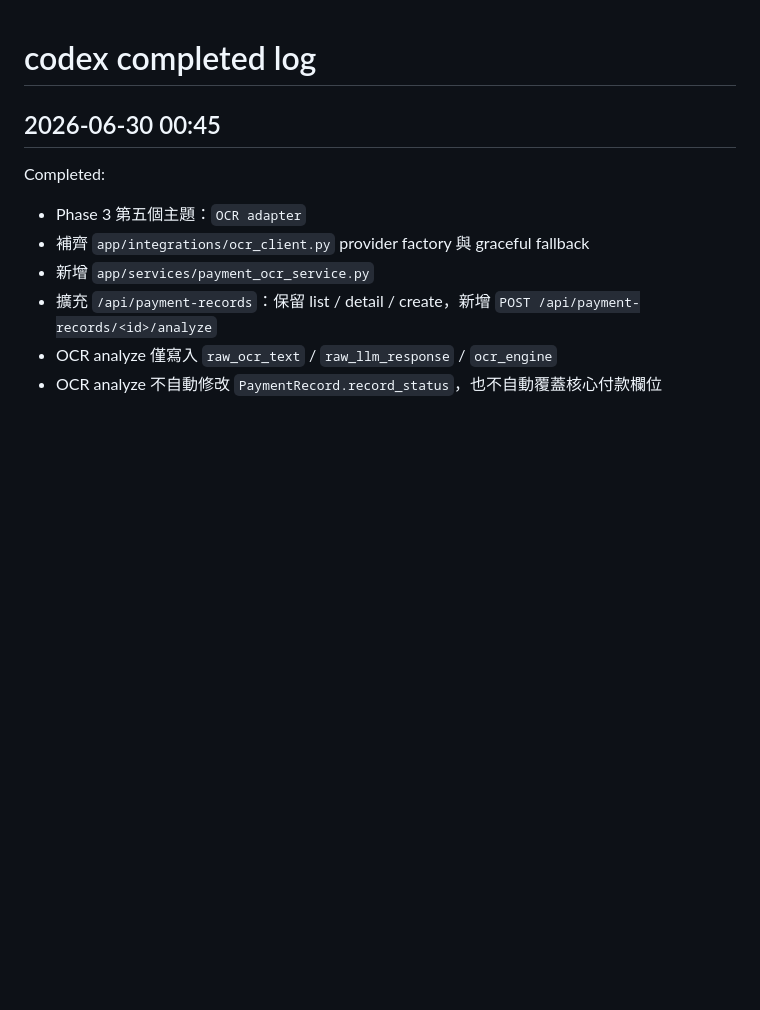
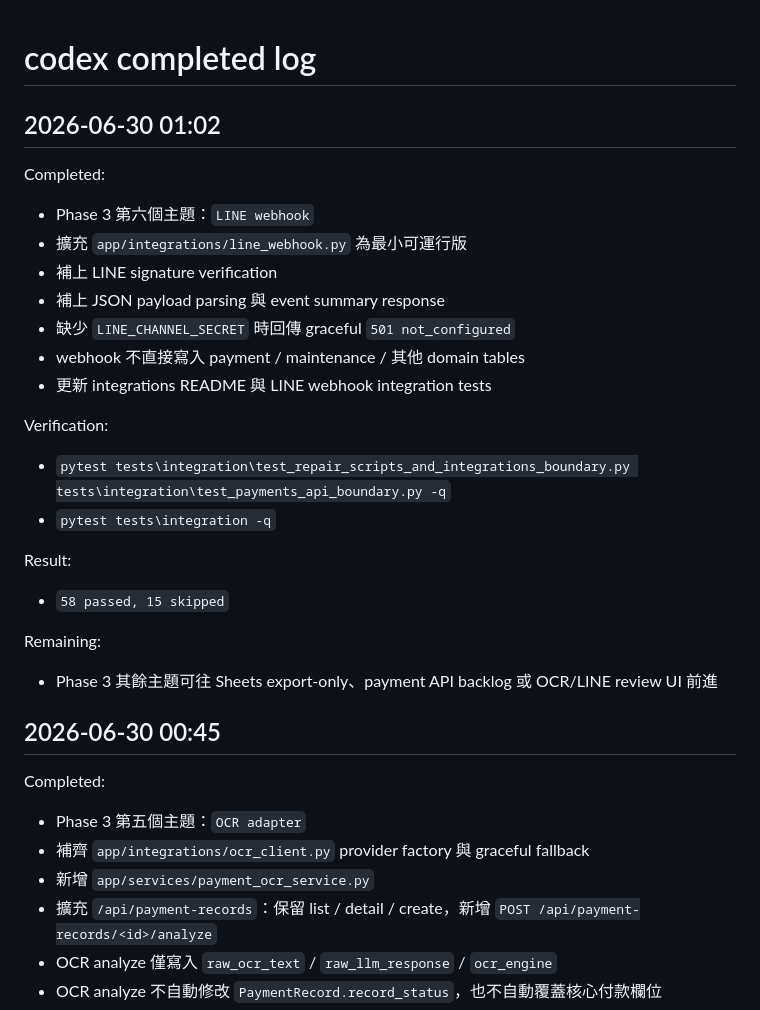
Before and after one commit to cch0919542639-gif/rental-management-v2, a Markdown page: coordination/completed/codex.md, the part around the change. Rendered like a GitHub page; blank space fills up the shorter version.

Commit message:
docs: update codex progress for phase3 line webhook

```diff
--- a/coordination/completed/codex.md
+++ b/coordination/completed/codex.md
@@ -1,4 +1,25 @@
 # codex completed log
+
+## 2026-06-30 01:02
+
+Completed:
+- Phase 3 第六個主題：`LINE webhook`
+- 擴充 `app/integrations/line_webhook.py` 為最小可運行版
+- 補上 LINE signature verification
+- 補上 JSON payload parsing 與 event summary response
+- 缺少 `LINE_CHANNEL_SECRET` 時回傳 graceful `501 not_configured`
+- webhook 不直接寫入 payment / maintenance / 其他 domain tables
+- 更新 integrations README 與 LINE webhook integration tests
+
+Verification:
+- `pytest tests\integration\test_repair_scripts_and_integrations_boundary.py tests\integration\test_payments_api_boundary.py -q`
+- `pytest tests\integration -q`
+
+Result:
+- `58 passed, 15 skipped`
+
+Remaining:
+- Phase 3 其餘主題可往 Sheets export-only、payment API backlog 或 OCR/LINE review UI 前進
 
 ## 2026-06-30 00:45
 
```
Also changed, not shown: coordination/progress/codex.md (+13 -4 lines).
